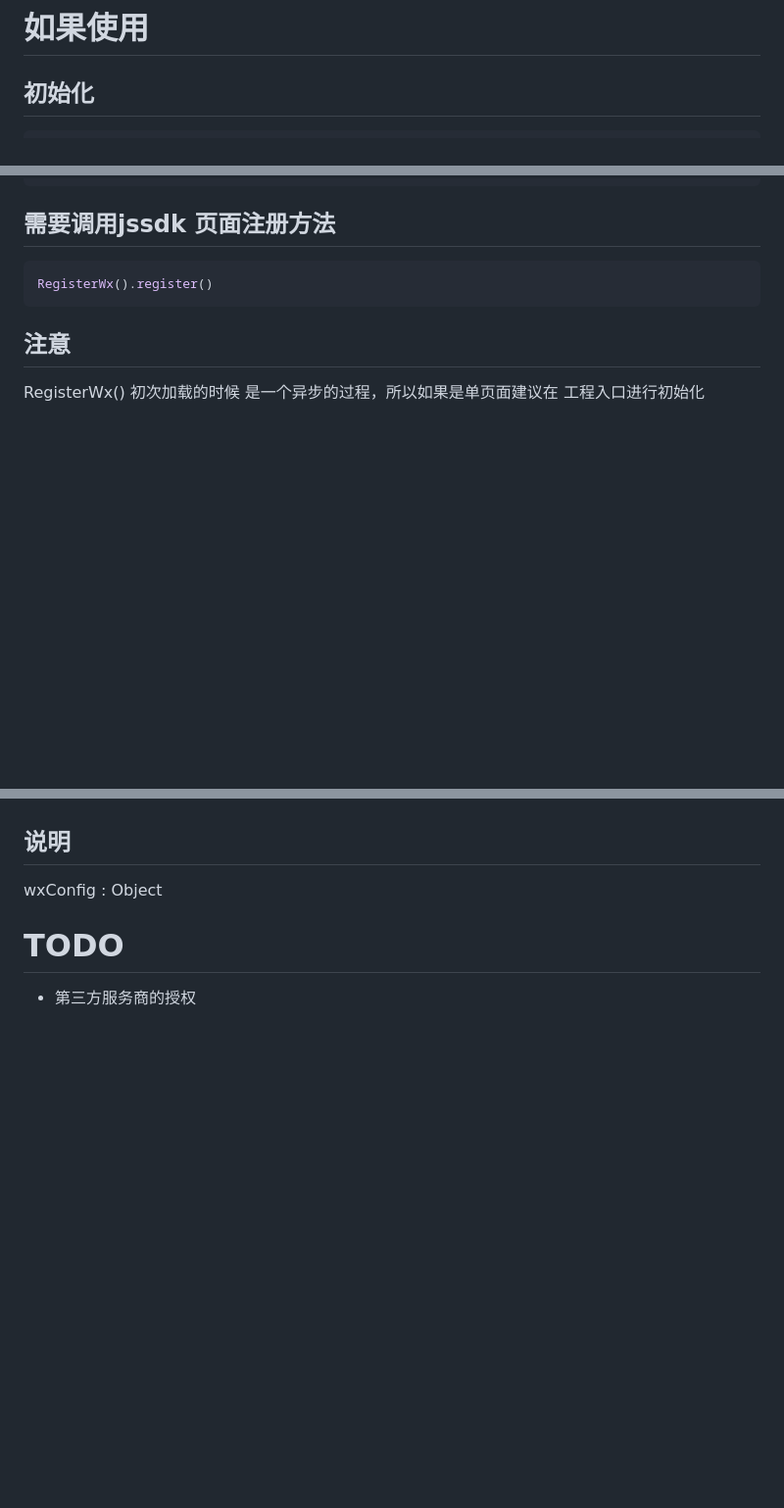
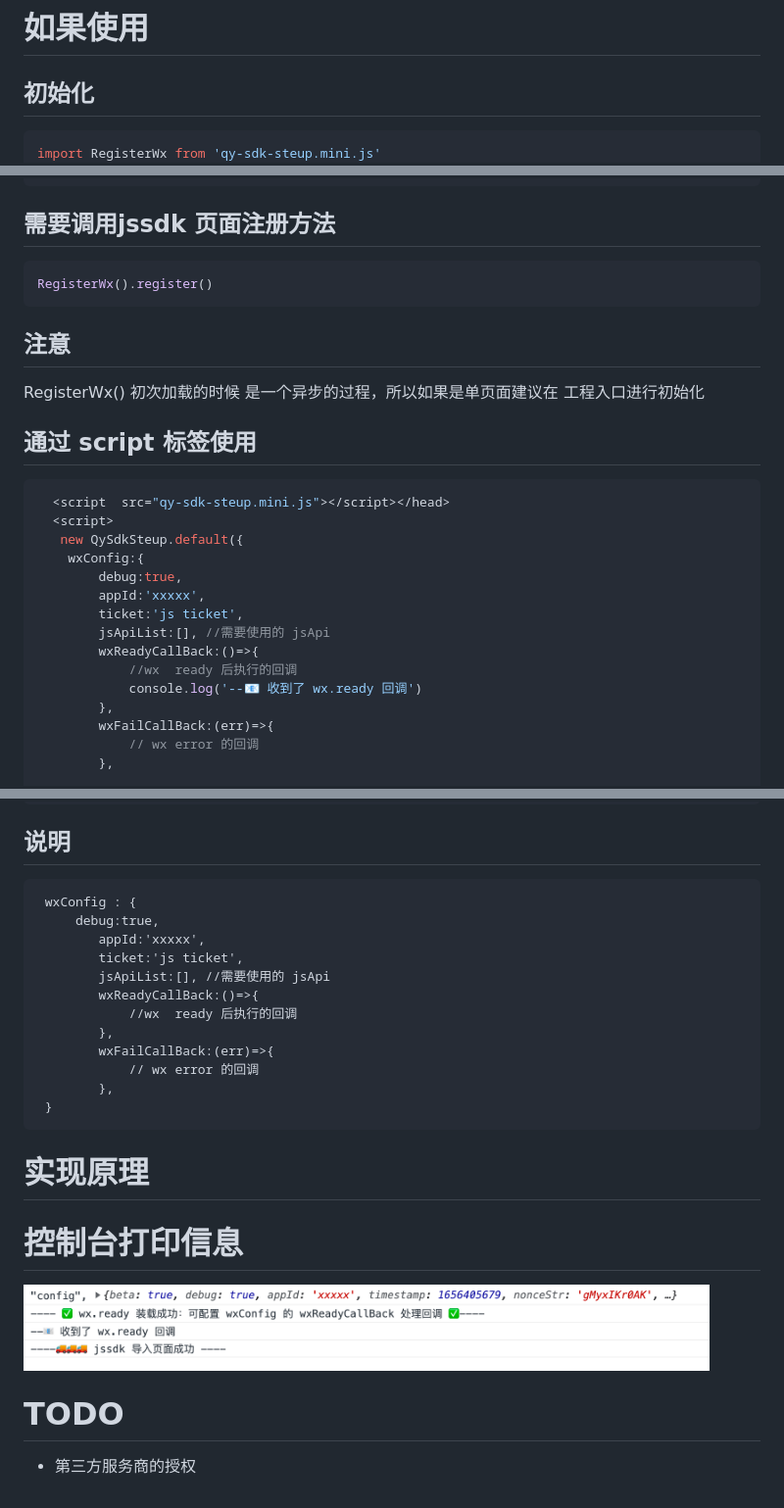
Before and after one commit to JslinSir/qy-sdk-setup, a Markdown page: README.md, 3 parts joined by grey strips. Shown: that part at 98% size. GitHub-like rendering; pictures changed too: console.png (added); blank space fills up the shorter version.

````diff
--- a/README.md
+++ b/README.md
@@ -6,6 +6,7 @@
 # 如果使用
   ## 初始化
   ```js
+  import RegisterWx from 'qy-sdk-steup.mini.js'
   const wxSDK = new RegisterWx({
     wxConfig:{
         debug:true,
@@ -33,4 +34,21 @@
 ## 注意
 RegisterWx() 初次加载的时候 是一个异步的过程，所以如果是单页面建议在 工程入口进行初始化
 
+## 通过 script 标签使用
+```js
+  <script  src="qy-sdk-steup.mini.js"></script></head>
+  <script>
+   new QySdkSteup.default({
+    wxConfig:{
+        debug:true,
+        appId:'xxxxx',
+        ticket:'js ticket',
+        jsApiList:[], //需要使用的 jsApi
+        wxReadyCallBack:()=>{
+            //wx  ready 后执行的回调
+            console.log('--📧 收到了 wx.ready 回调')
+        },
+        wxFailCallBack:(err)=>{
+            // wx error 的回调
+        },
 
@@ -37,6 +63,23 @@ RegisterWx() 初次加载的时候 是一个异步的过程，所以如果是单
 ## 说明
+```
+ wxConfig : {
+     debug:true,
+        appId:'xxxxx',
+        ticket:'js ticket',
+        jsApiList:[], //需要使用的 jsApi
+        wxReadyCallBack:()=>{
+            //wx  ready 后执行的回调
+        },
+        wxFailCallBack:(err)=>{
+            // wx error 的回调
+        },
+ }
+```
 
- wxConfig : Object
+# 实现原理
+
+# 控制台打印信息
+<img src="./console.png"  width=700 height=100/>
 
 
 # TODO
````
Also changed, not shown: other parts of README.md (+8 -0 lines), 5 other files.
